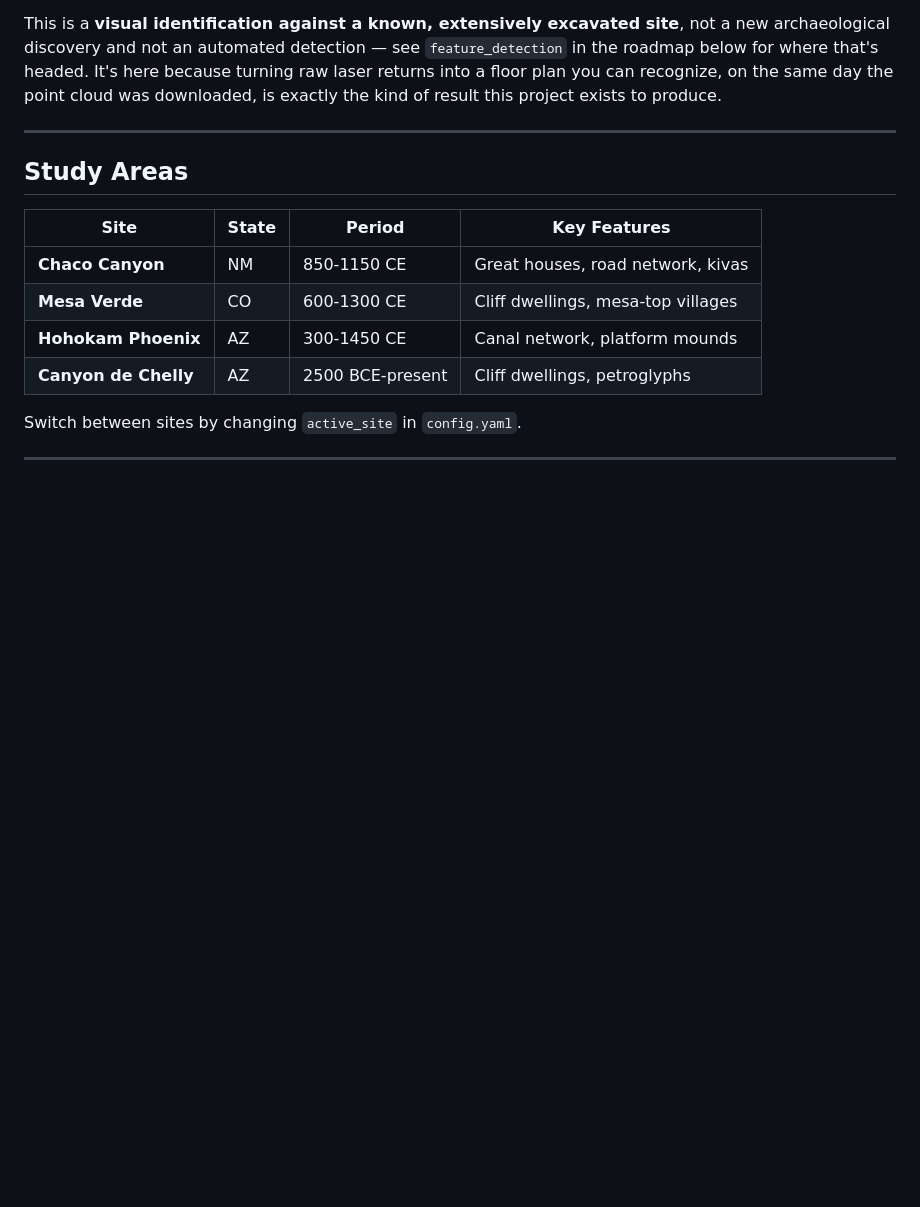
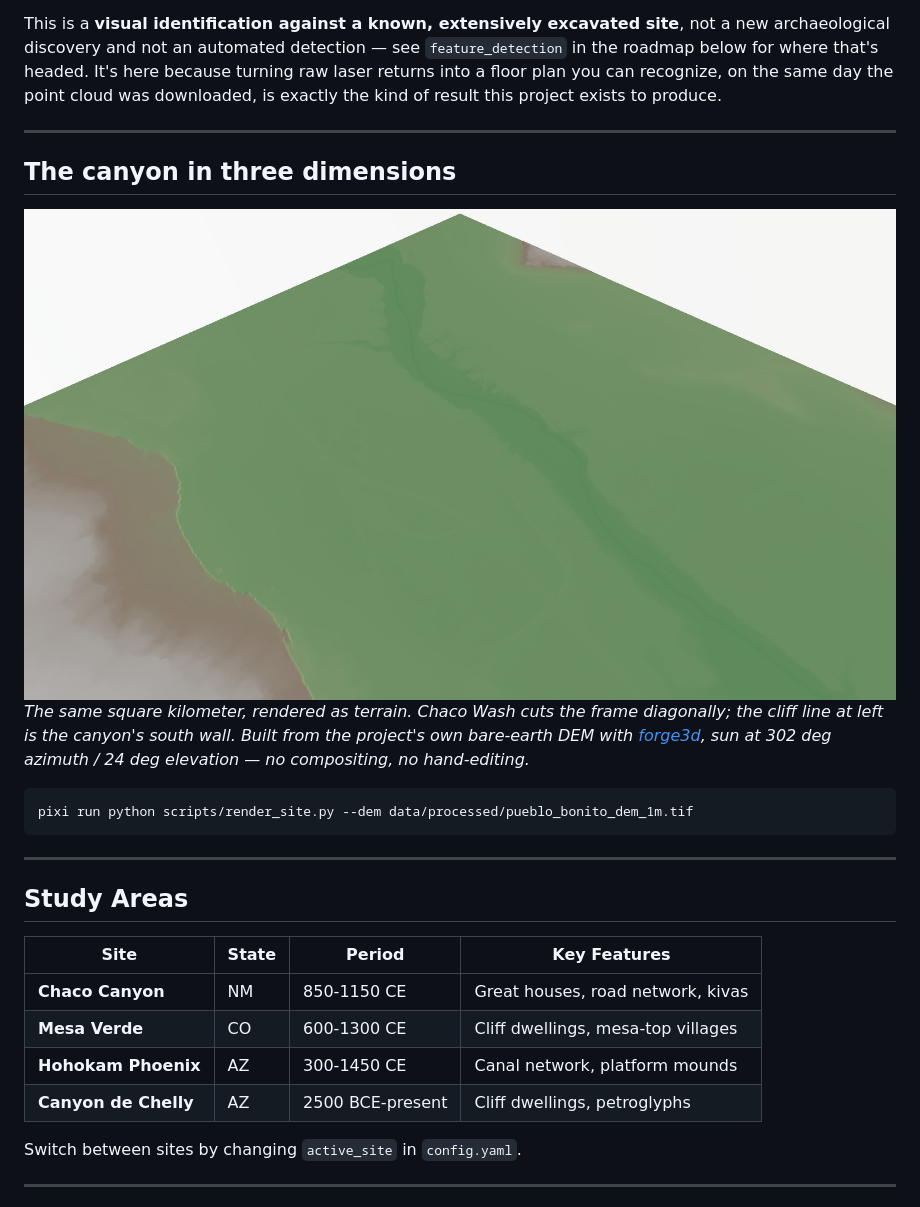
Before and after one commit to bdgroves/project-kiva, a Markdown page: README.md, the part around the change. GitHub-like rendering; pictures changed too: docs/images/chaco_canyon_forge3d.jpg (added); blank space fills up the shorter version.

Commit message:
Fix render_site.py to use forge3d's real terrain API; upgrade to 1.35; add Chaco 3D render

````diff
--- a/README.md
+++ b/README.md
@@ -67,6 +67,20 @@ see `feature_detection` in the roadmap below for where that's headed. It's
 here because turning raw laser returns into a floor plan you can recognize,
 on the same day the point cloud was downloaded, is exactly the kind of
 result this project exists to produce.
+
+---
+
+## The canyon in three dimensions
+
+![Chaco Canyon rendered in 3D with forge3d](docs/images/chaco_canyon_forge3d.jpg)
+*The same square kilometer, rendered as terrain. Chaco Wash cuts the frame
+diagonally; the cliff line at left is the canyon's south wall. Built from the
+project's own bare-earth DEM with [forge3d](https://github.com/milos-agathon/forge3d),
+sun at 302 deg azimuth / 24 deg elevation — no compositing, no hand-editing.*
+
+```powershell
+pixi run python scripts/render_site.py --dem data/processed/pueblo_bonito_dem_1m.tif
+```
 
 ---
 
````
Also changed, not shown: 3 other files.
